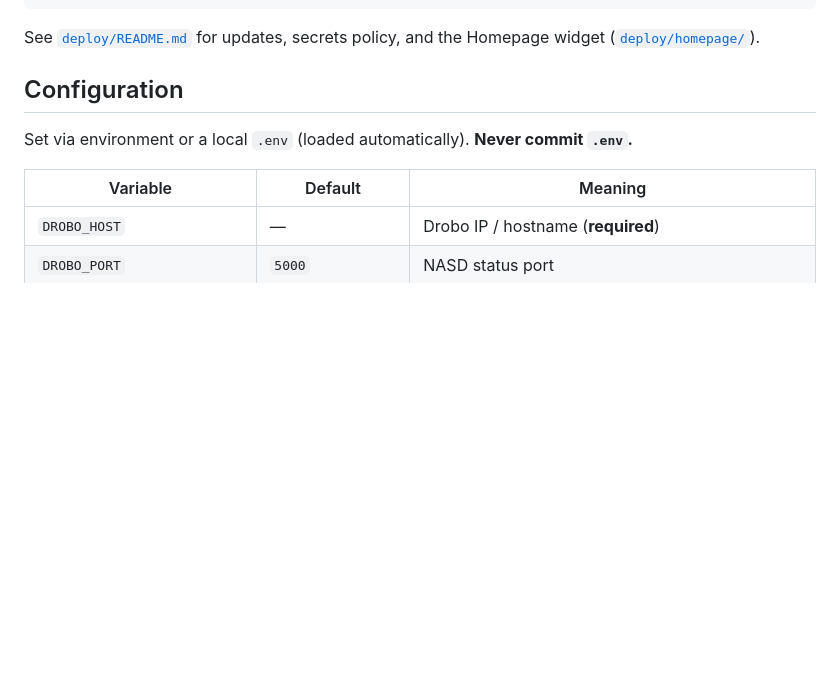
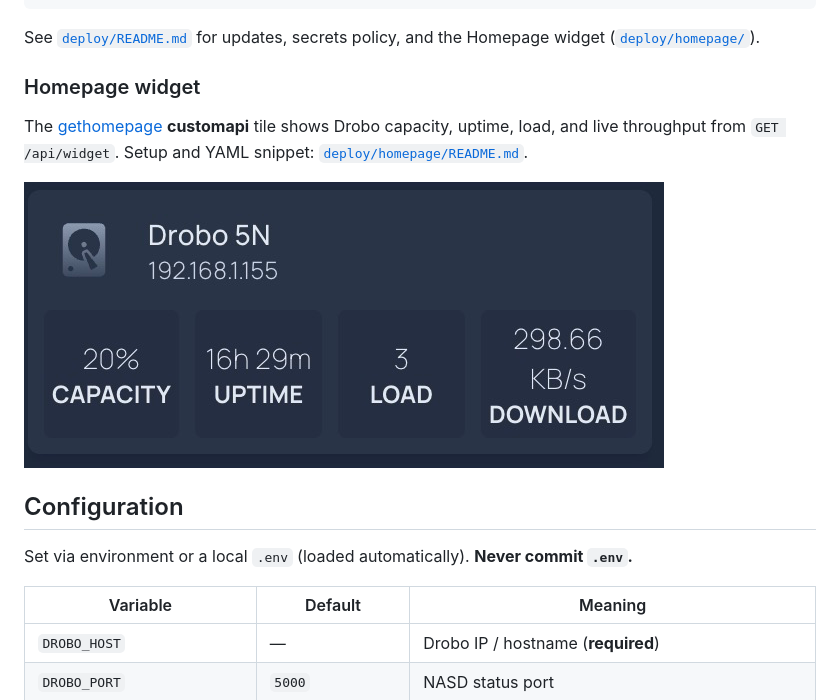
Before and after one commit to kyllan16693/drobo-dashboard, a Markdown page: README.md, the part around the change. Drawn GitHub-style; pictures changed too: docs/homepage-widget.png (added); blank space fills up the shorter version.

Commit message:
Add Homepage widget screenshot to deploy docs.
Co-authored-by: Cursor <cursoragent@cursor.com>

```diff
--- a/README.md
+++ b/README.md
@@ -74,6 +74,14 @@ curl -s http://localhost:8765/api/widget
 
 See [`deploy/README.md`](deploy/README.md) for updates, secrets policy, and the
 Homepage widget ([`deploy/homepage/`](deploy/homepage/)).
+
+### Homepage widget
+
+The [gethomepage](https://gethomepage.dev/) **customapi** tile shows Drobo
+capacity, uptime, load, and live throughput from `GET /api/widget`. Setup and
+YAML snippet: [`deploy/homepage/README.md`](deploy/homepage/README.md).
+
+![Drobo widget on Homepage](docs/homepage-widget.png)
 
 ## Configuration
 
```
Also changed, not shown: deploy/homepage/README.md (+2 -0 lines).
